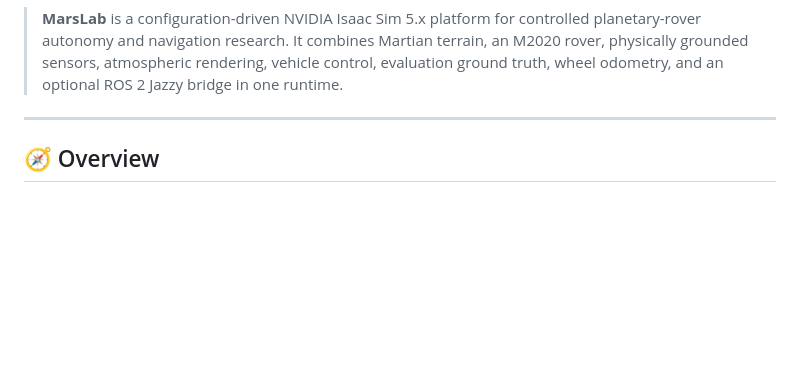
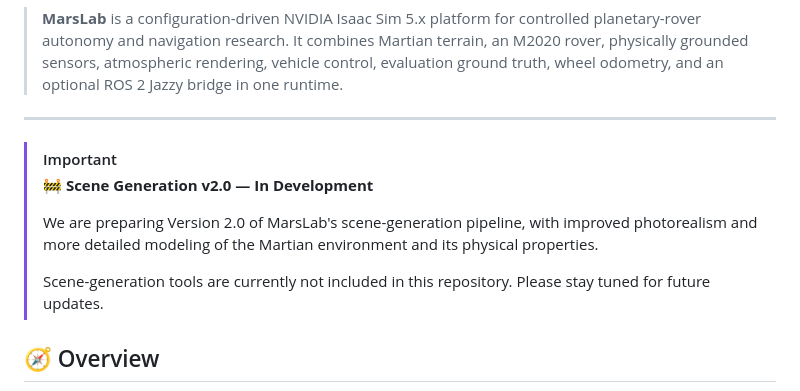
Before and after one commit to kimhoyun-robotair/MarsLab, a Markdown page: README.md, the part around the change. Rendered like a GitHub page; blank space fills up the shorter version.

```diff
--- a/README.md
+++ b/README.md
@@ -47,6 +47,16 @@
 > optional ROS 2 Jazzy bridge in one runtime.
 
 ---
+
+> [!IMPORTANT]
+> **🚧 Scene Generation v2.0 — In Development**
+>
+> We are preparing Version 2.0 of MarsLab's scene-generation pipeline,
+> with improved photorealism and more detailed modeling of the Martian
+> environment and its physical properties.
+>
+> Scene-generation tools are currently not included in this repository.
+> Please stay tuned for future updates.
 
 ## 🧭 Overview
 
```
